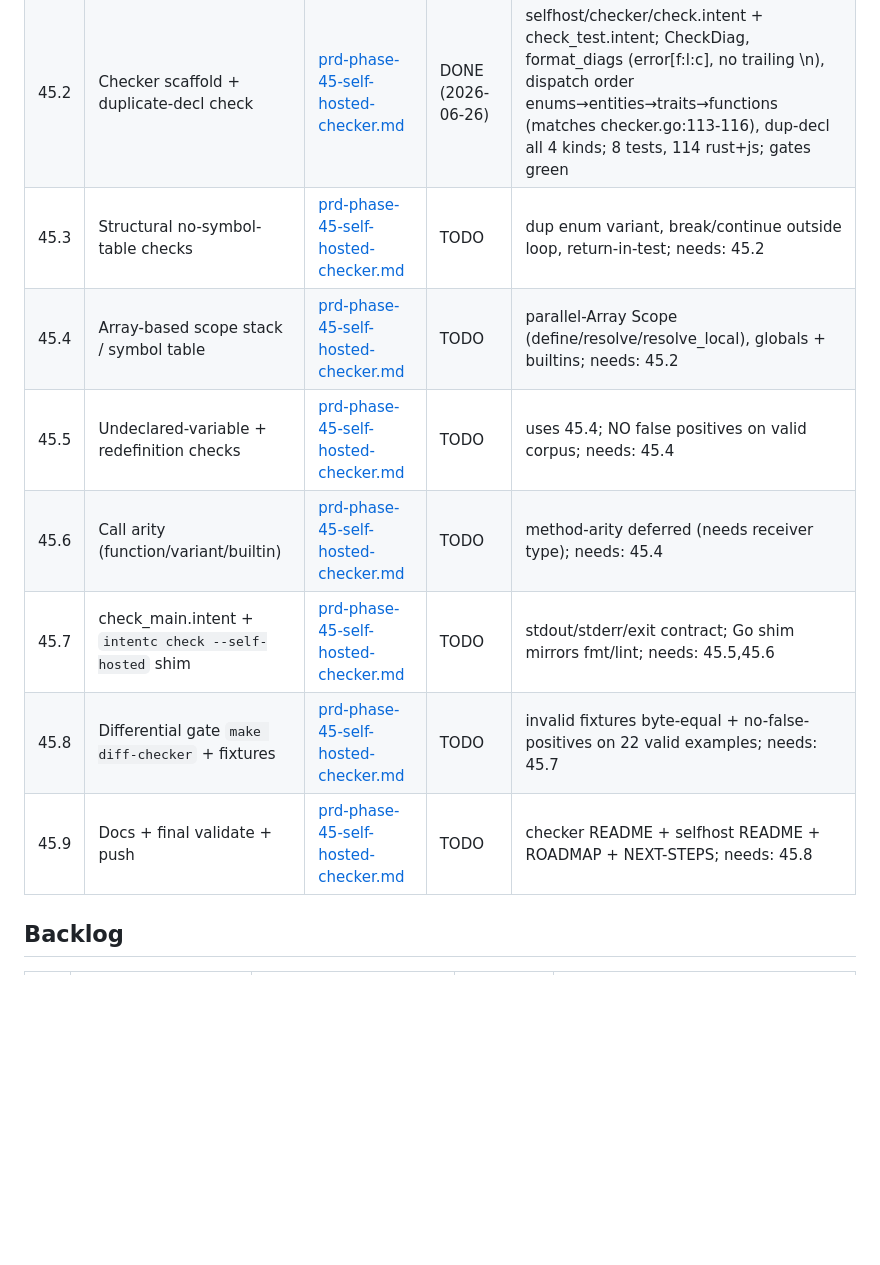
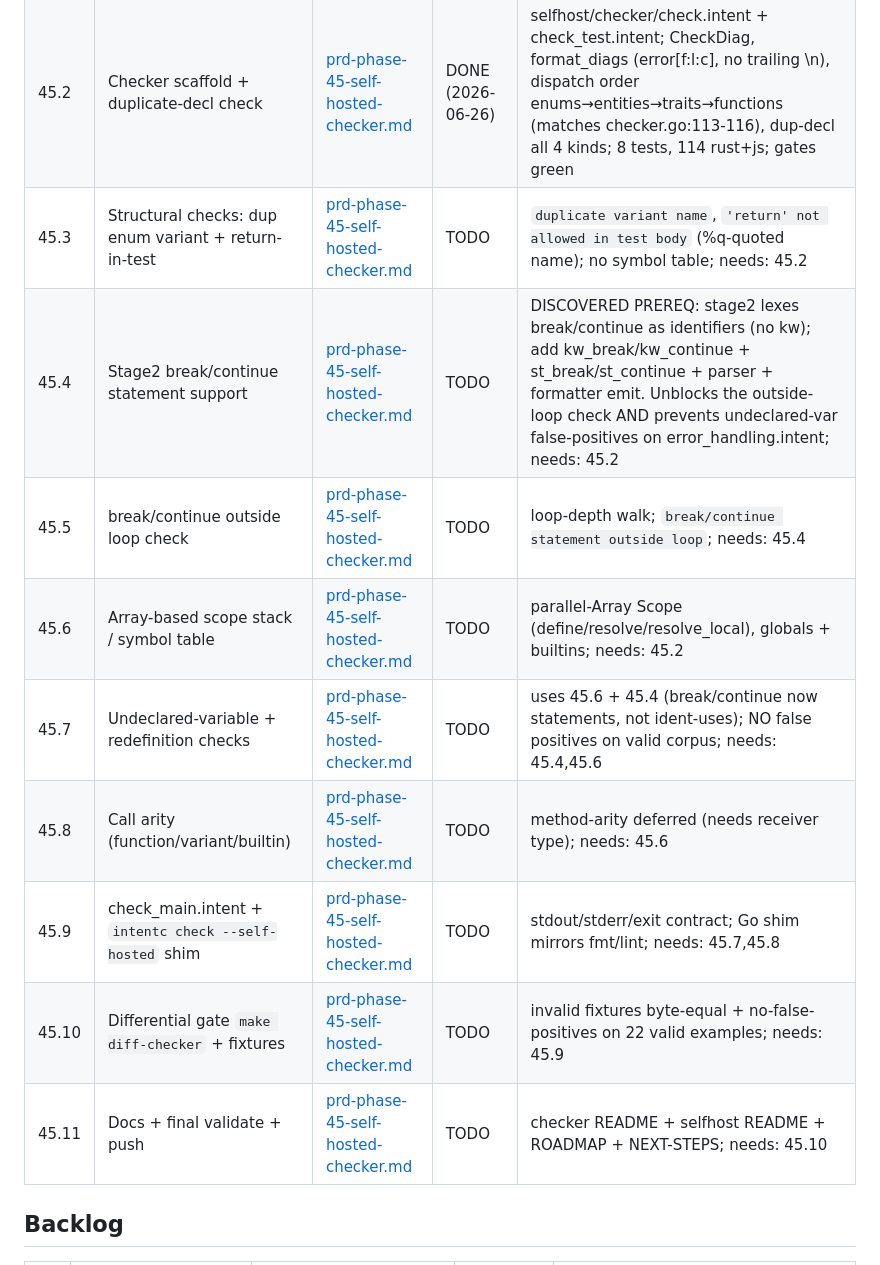
Before and after one commit to lhaig/intent, a Markdown page: prds/TASKS.md, the part around the change. GitHub-like rendering; blank space fills up the shorter version.

```diff
--- a/prds/TASKS.md
+++ b/prds/TASKS.md
@@ -74,13 +74,15 @@ call arity; NO type inference (deferred). Two-directional `make diff-checker` ga
 |---|------|-----|--------|-------|
 | 45.1 | ADR 0052 — self-hosted checker strategy | [prd-phase-45-self-hosted-checker.md](active/prd-phase-45-self-hosted-checker.md) | DONE (2026-06-26) | docs/decisions/0052; D1 first-slice scope, D2 type-inference deferred, D3 Array scope stack, D4 two-dir diff, D5 faithful port |
 | 45.2 | Checker scaffold + duplicate-decl check | [prd-phase-45-self-hosted-checker.md](active/prd-phase-45-self-hosted-checker.md) | DONE (2026-06-26) | selfhost/checker/check.intent + check_test.intent; CheckDiag, format_diags (error[f:l:c], no trailing \n), dispatch order enums→entities→traits→functions (matches checker.go:113-116), dup-decl all 4 kinds; 8 tests, 114 rust+js; gates green |
-| 45.3 | Structural no-symbol-table checks | [prd-phase-45-self-hosted-checker.md](active/prd-phase-45-self-hosted-checker.md) | TODO | dup enum variant, break/continue outside loop, return-in-test; needs: 45.2 |
-| 45.4 | Array-based scope stack / symbol table | [prd-phase-45-self-hosted-checker.md](active/prd-phase-45-self-hosted-checker.md) | TODO | parallel-Array Scope (define/resolve/resolve_local), globals + builtins; needs: 45.2 |
-| 45.5 | Undeclared-variable + redefinition checks | [prd-phase-45-self-hosted-checker.md](active/prd-phase-45-self-hosted-checker.md) | TODO | uses 45.4; NO false positives on valid corpus; needs: 45.4 |
-| 45.6 | Call arity (function/variant/builtin) | [prd-phase-45-self-hosted-checker.md](active/prd-phase-45-self-hosted-checker.md) | TODO | method-arity deferred (needs receiver type); needs: 45.4 |
-| 45.7 | check_main.intent + `intentc check --self-hosted` shim | [prd-phase-45-self-hosted-checker.md](active/prd-phase-45-self-hosted-checker.md) | TODO | stdout/stderr/exit contract; Go shim mirrors fmt/lint; needs: 45.5,45.6 |
-| 45.8 | Differential gate `make diff-checker` + fixtures | [prd-phase-45-self-hosted-checker.md](active/prd-phase-45-self-hosted-checker.md) | TODO | invalid fixtures byte-equal + no-false-positives on 22 valid examples; needs: 45.7 |
-| 45.9 | Docs + final validate + push | [prd-phase-45-self-hosted-checker.md](active/prd-phase-45-self-hosted-checker.md) | TODO | checker README + selfhost README + ROADMAP + NEXT-STEPS; needs: 45.8 |
+| 45.3 | Structural checks: dup enum variant + return-in-test | [prd-phase-45-self-hosted-checker.md](active/prd-phase-45-self-hosted-checker.md) | TODO | `duplicate variant name`, `'return' not allowed in test body` (%q-quoted name); no symbol table; needs: 45.2 |
+| 45.4 | Stage2 break/continue statement support | [prd-phase-45-self-hosted-checker.md](active/prd-phase-45-self-hosted-checker.md) | TODO | DISCOVERED PREREQ: stage2 lexes break/continue as identifiers (no kw); add kw_break/kw_continue + st_break/st_continue + parser + formatter emit. Unblocks the outside-loop check AND prevents undeclared-var false-positives on error_handling.intent; needs: 45.2 |
+| 45.5 | break/continue outside loop check | [prd-phase-45-self-hosted-checker.md](active/prd-phase-45-self-hosted-checker.md) | TODO | loop-depth walk; `break/continue statement outside loop`; needs: 45.4 |
+| 45.6 | Array-based scope stack / symbol table | [prd-phase-45-self-hosted-checker.md](active/prd-phase-45-self-hosted-checker.md) | TODO | parallel-Array Scope (define/resolve/resolve_local), globals + builtins; needs: 45.2 |
+| 45.7 | Undeclared-variable + redefinition checks | [prd-phase-45-self-hosted-checker.md](active/prd-phase-45-self-hosted-checker.md) | TODO | uses 45.6 + 45.4 (break/continue now statements, not ident-uses); NO false positives on valid corpus; needs: 45.4,45.6 |
+| 45.8 | Call arity (function/variant/builtin) | [prd-phase-45-self-hosted-checker.md](active/prd-phase-45-self-hosted-checker.md) | TODO | method-arity deferred (needs receiver type); needs: 45.6 |
+| 45.9 | check_main.intent + `intentc check --self-hosted` shim | [prd-phase-45-self-hosted-checker.md](active/prd-phase-45-self-hosted-checker.md) | TODO | stdout/stderr/exit contract; Go shim mirrors fmt/lint; needs: 45.7,45.8 |
+| 45.10 | Differential gate `make diff-checker` + fixtures | [prd-phase-45-self-hosted-checker.md](active/prd-phase-45-self-hosted-checker.md) | TODO | invalid fixtures byte-equal + no-false-positives on 22 valid examples; needs: 45.9 |
+| 45.11 | Docs + final validate + push | [prd-phase-45-self-hosted-checker.md](active/prd-phase-45-self-hosted-checker.md) | TODO | checker README + selfhost README + ROADMAP + NEXT-STEPS; needs: 45.10 |
 
 ## Backlog
 
```
Also changed, not shown: prds/progress.md (+19 -0 lines).
